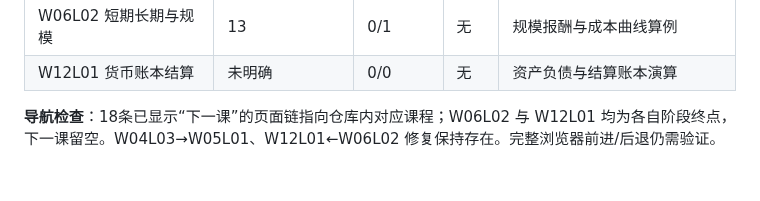
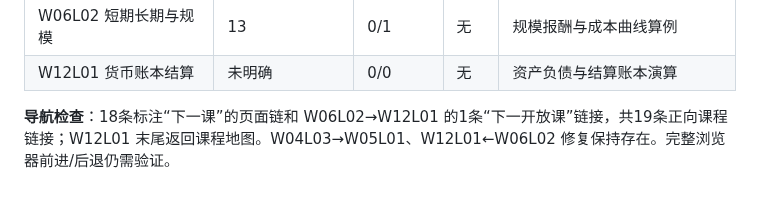
Before and after one commit to TempleHao/economics-world, a Markdown page: docs/CURRICULUM_DEPTH_STATUS.md, the part around the change. Drawn GitHub-style.

Commit message:
fix(audit): distinguish 18 next lessons and one next-open lesson

```diff
--- a/docs/CURRICULUM_DEPTH_STATUS.md
+++ b/docs/CURRICULUM_DEPTH_STATUS.md
@@ -113,4 +113,4 @@ main 已有 20 个独立课程页面。W06L02 已注册到首页与 site.js；
 | W06L02 短期长期与规模 | 13 | 0/1 | 无 | 规模报酬与成本曲线算例 |
 | W12L01 货币账本结算 | 未明确 | 0/0 | 无 | 资产负债与结算账本演算 |
 
-**导航检查**：18条已显示“下一课”的页面链指向仓库内对应课程；W06L02 与 W12L01 均为各自阶段终点，下一课留空。W04L03→W05L01、W12L01←W06L02 修复保持存在。完整浏览器前进/后退仍需验证。
+**导航检查**：18条标注“下一课”的页面链和 W06L02→W12L01 的1条“下一开放课”链接，共19条正向课程链接；W12L01 末尾返回课程地图。W04L03→W05L01、W12L01←W06L02 修复保持存在。完整浏览器前进/后退仍需验证。
```
